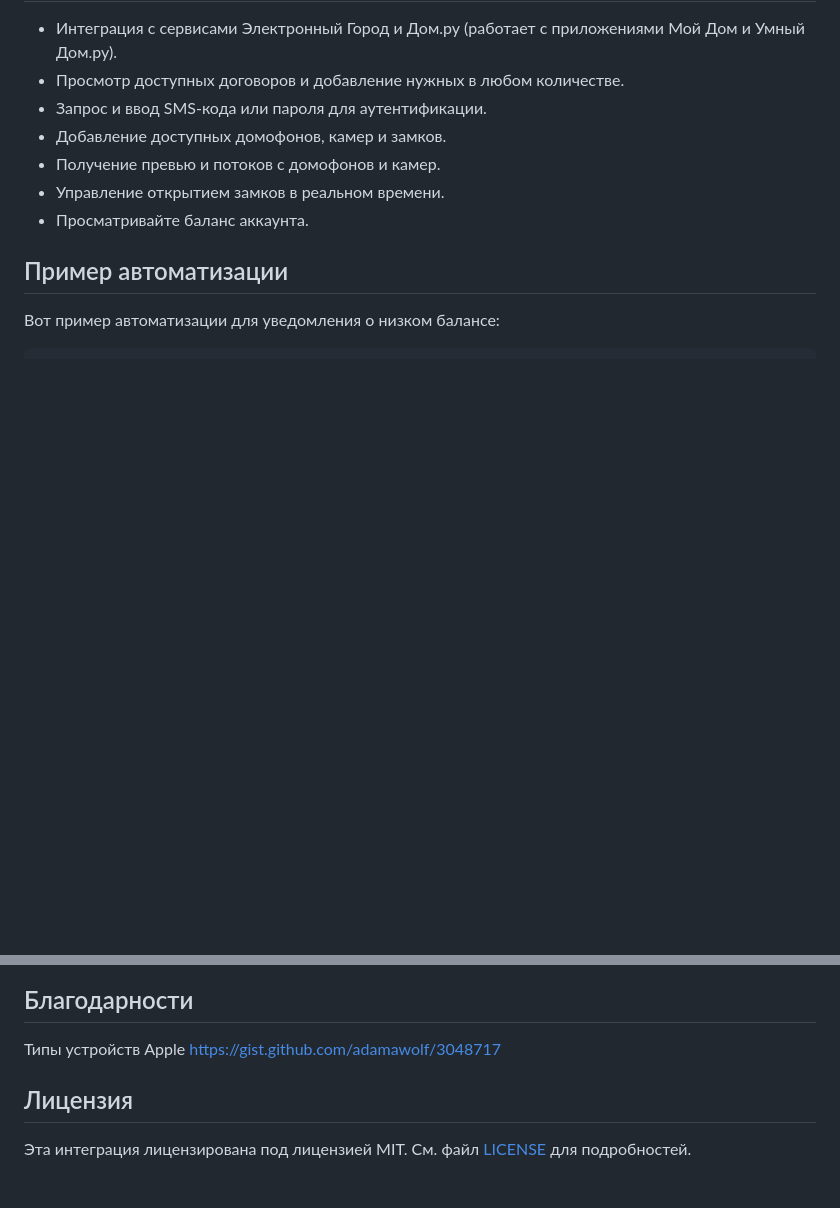
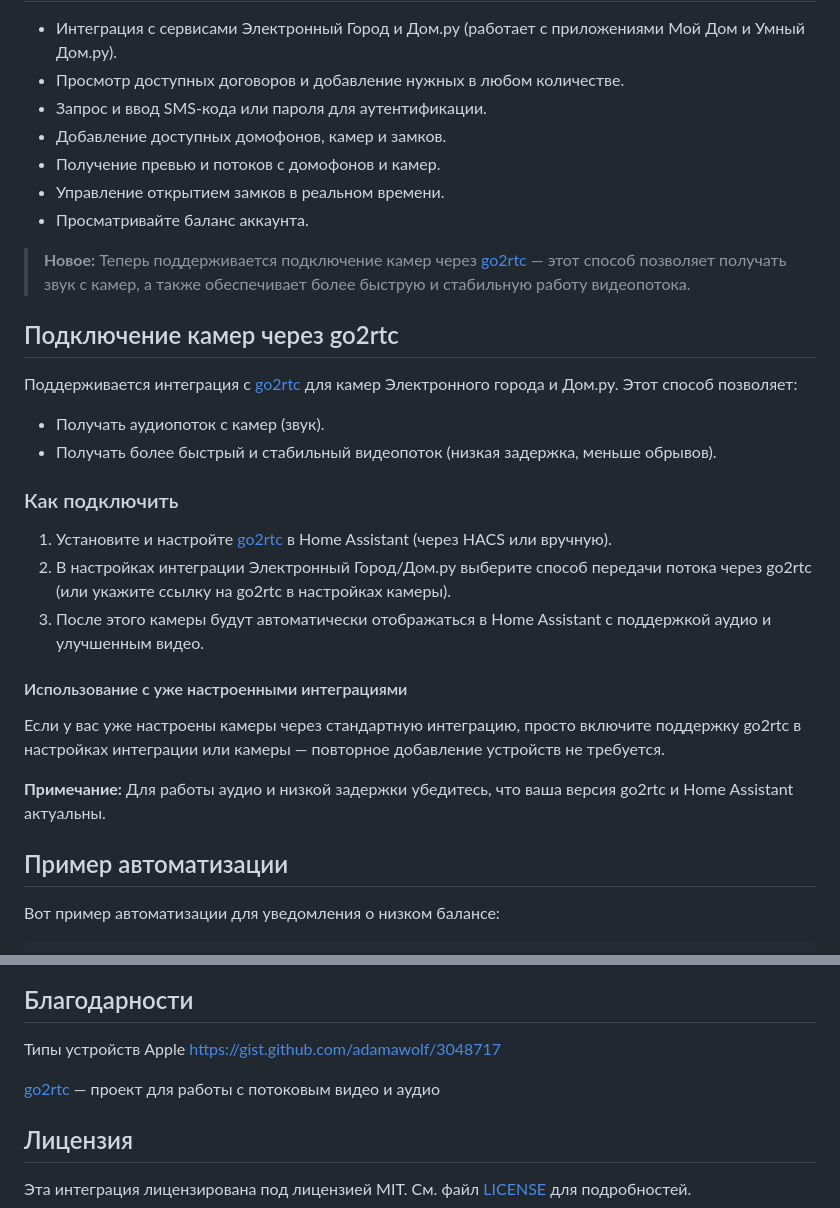
Before and after one commit to gentslava/elektronny-gorod, a Markdown page: README.md, 2 parts joined by grey strips. Rendered like a GitHub page; blank space fills up the shorter version.

Commit message:
feat: Readme update add go2rtc feature

```diff
--- a/README.md
+++ b/README.md
@@ -72,6 +72,26 @@ cp -r elektronny-gorod YOUR_HASS_CONFIG_DIR/custom_components/
 - Управление открытием замков в реальном времени.
 - Просматривайте баланс аккаунта.
 
+> **Новое:** Теперь поддерживается подключение камер через [go2rtc](https://github.com/AlexxIT/go2rtc) — этот способ позволяет получать звук с камер, а также обеспечивает более быструю и стабильную работу видеопотока.
+
+## Подключение камер через go2rtc
+
+Поддерживается интеграция с [go2rtc](https://github.com/AlexxIT/go2rtc) для камер Электронного города и Дом.ру. Этот способ позволяет:
+- Получать аудиопоток с камер (звук).
+- Получать более быстрый и стабильный видеопоток (низкая задержка, меньше обрывов).
+
+### Как подключить
+
+1. Установите и настройте [go2rtc](https://github.com/AlexxIT/go2rtc) в Home Assistant (через HACS или вручную).
+2. В настройках интеграции Электронный Город/Дом.ру выберите способ передачи потока через go2rtc (или укажите ссылку на go2rtc в настройках камеры).
+3. После этого камеры будут автоматически отображаться в Home Assistant с поддержкой аудио и улучшенным видео.
+
+#### Использование с уже настроенными интеграциями
+
+Если у вас уже настроены камеры через стандартную интеграцию, просто включите поддержку go2rtc в настройках интеграции или камеры — повторное добавление устройств не требуется.
+
+**Примечание:** Для работы аудио и низкой задержки убедитесь, что ваша версия go2rtc и Home Assistant актуальны.
+
 ## Пример автоматизации
 Вот пример автоматизации для уведомления о низком балансе:
 
@@ -98,6 +118,8 @@ automation:
 
 Типы устройств Apple https://gist.github.com/adamawolf/3048717
 
+[go2rtc](https://github.com/AlexxIT/go2rtc) — проект для работы с потоковым видео и аудио
+
 ## Лицензия
 
 Эта интеграция лицензирована под лицензией MIT. См. файл [LICENSE](LICENSE) для подробностей.
```
Also changed, not shown: README.en_EN.md (+22 -0 lines).
